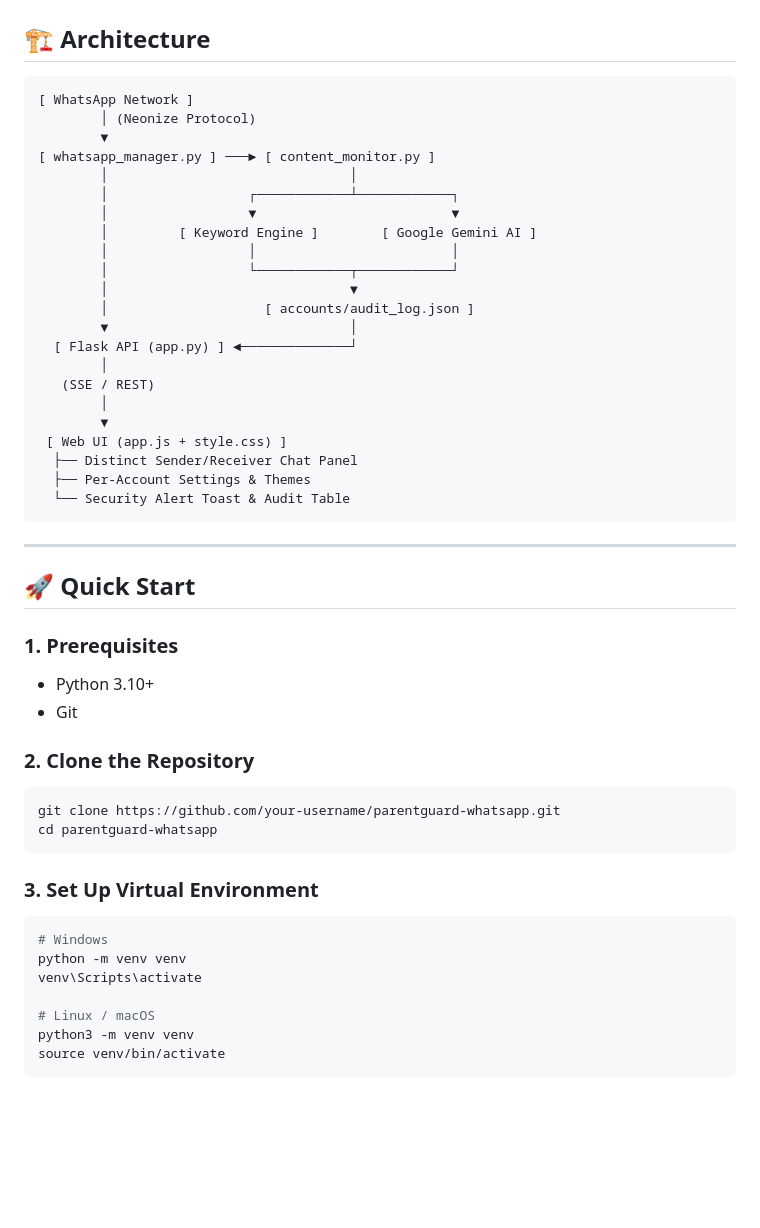
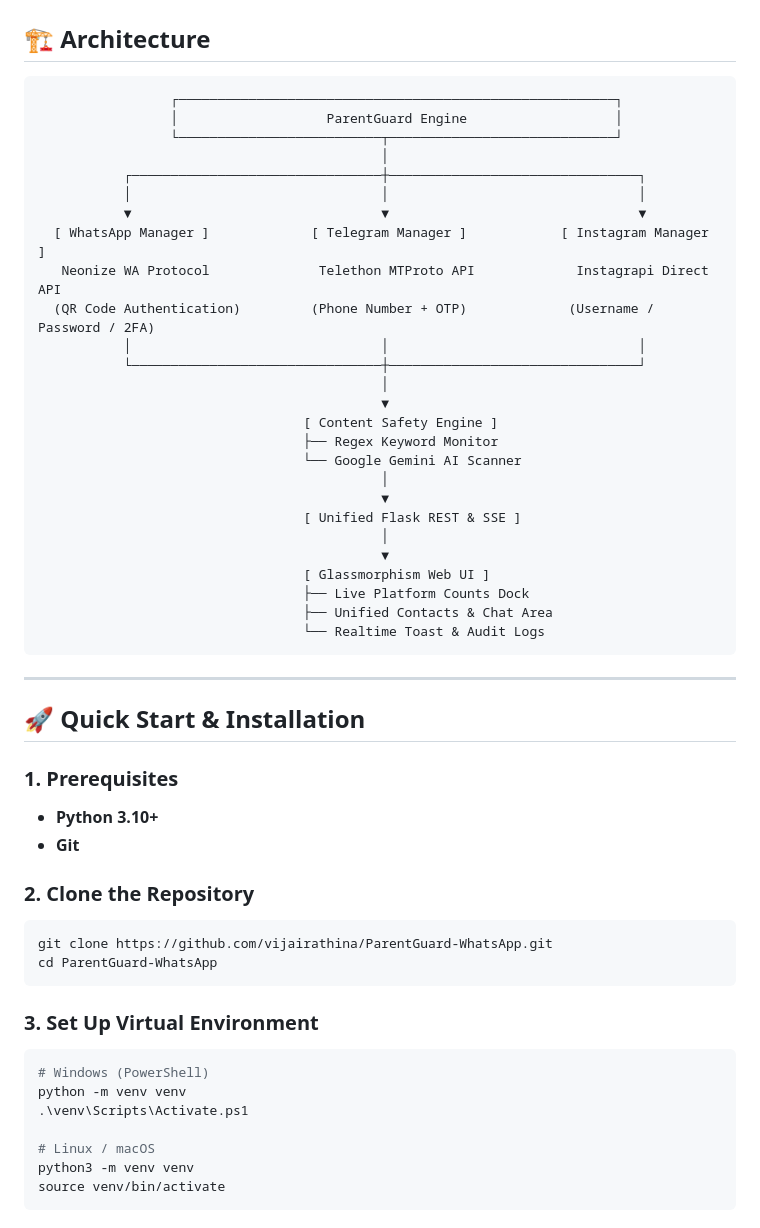
Before and after one commit to vijairathina/ParentGuard-WhatsApp, a Markdown page: README.md, the part around one of its changes. GitHub-like rendering; blank space fills up the shorter version.

````diff
--- a/README.md
+++ b/README.md
@@ -65,49 +79,53 @@ Whenever inappropriate, dangerous, or illegal content (substances, cyberbullying
 ## 🏗️ Architecture
 
 ```
-[ WhatsApp Network ]
-        │ (Neonize Protocol)
-        ▼
-[ whatsapp_manager.py ] ───► [ content_monitor.py ]
-        │                               │
-        │                  ┌────────────┴────────────┐
-        │                  ▼                         ▼
-        │         [ Keyword Engine ]        [ Google Gemini AI ]
-        │                  │                         │
-        │                  └────────────┬────────────┘
-        │                               ▼
-        │                    [ accounts/audit_log.json ]
-        ▼                               │
-  [ Flask API (app.py) ] ◄──────────────┘
-        │
-   (SSE / REST)
-        │
-        ▼
- [ Web UI (app.js + style.css) ]
-  ├── Distinct Sender/Receiver Chat Panel
-  ├── Per-Account Settings & Themes
-  └── Security Alert Toast & Audit Table
+                 ┌────────────────────────────────────────────────────────┐
+                 │                   ParentGuard Engine                   │
+                 └──────────────────────────┬─────────────────────────────┘
+                                            │
+           ┌────────────────────────────────┼────────────────────────────────┐
+           │                                │                                │
+           ▼                                ▼                                ▼
+  [ WhatsApp Manager ]             [ Telegram Manager ]            [ Instagram Manager ]
+   Neonize WA Protocol              Telethon MTProto API             Instagrapi Direct API
+  (QR Code Authentication)         (Phone Number + OTP)             (Username / Password / 2FA)
+           │                                │                                │
+           └────────────────────────────────┼────────────────────────────────┘
+                                            │
+                                            ▼
+                                  [ Content Safety Engine ]
+                                  ├── Regex Keyword Monitor
+                                  └── Google Gemini AI Scanner
+                                            │
+                                            ▼
+                                  [ Unified Flask REST & SSE ]
+                                            │
+                                            ▼
+                                  [ Glassmorphism Web UI ]
+                                  ├── Live Platform Counts Dock
+                                  ├── Unified Contacts & Chat Area
+                                  └── Realtime Toast & Audit Logs
 ```
 
 ---
 
-## 🚀 Quick Start
+## 🚀 Quick Start & Installation
 
 ### 1. Prerequisites
-- Python 3.10+
-- Git
+- **Python 3.10+**
+- **Git**
 
 ### 2. Clone the Repository
 ```bash
-git clone https://github.com/your-username/parentguard-whatsapp.git
-cd parentguard-whatsapp
+git clone https://github.com/vijairathina/ParentGuard-WhatsApp.git
+cd ParentGuard-WhatsApp
 ```
 
 ### 3. Set Up Virtual Environment
 ```bash
-# Windows
+# Windows (PowerShell)
 python -m venv venv
-venv\Scripts\activate
+.\venv\Scripts\Activate.ps1
 
 # Linux / macOS
 python3 -m venv venv
````
Also changed, not shown: other parts of README.md (+108 -58 lines).
